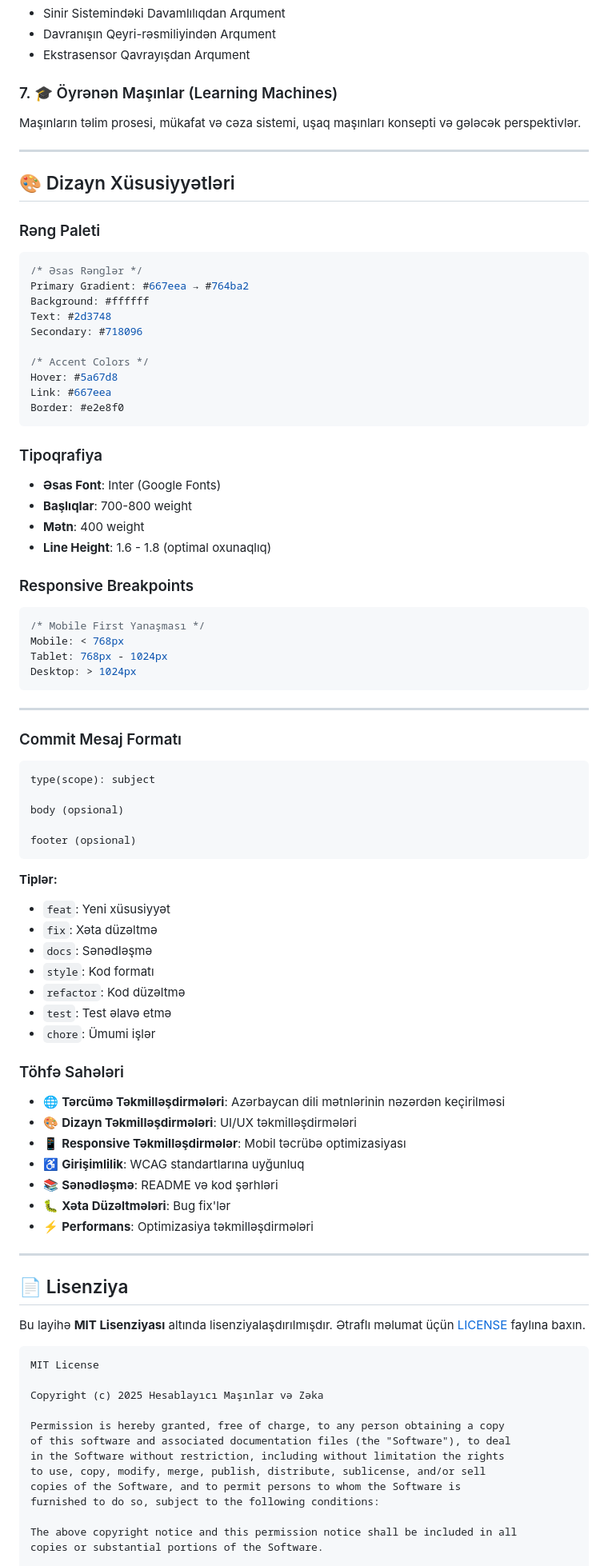
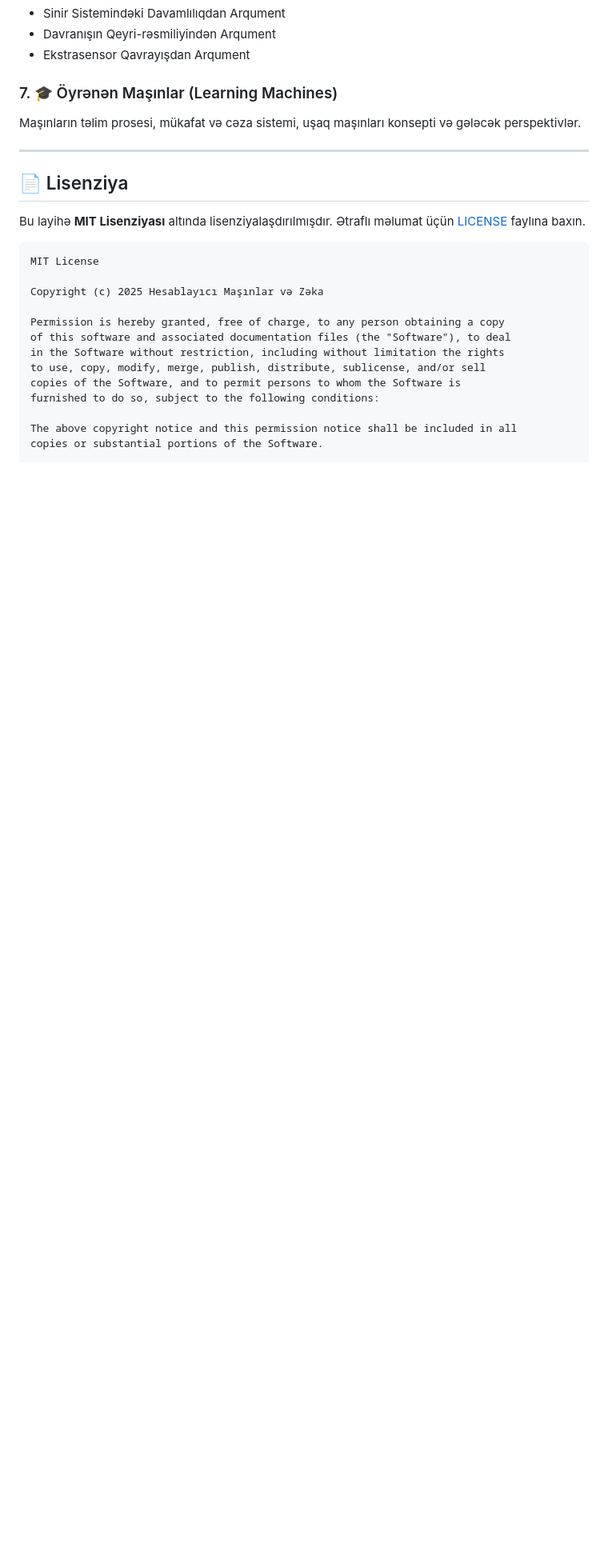
Before and after one commit to RasimAbiyev/machine, a Markdown page: README.md, the part around one of its changes. Shown at 80% size. Drawn GitHub-style; blank space fills up the shorter version.

Commit message:
third commit

````diff
--- a/README.md
+++ b/README.md
@@ -217,72 +197,6 @@ Maşınların təlim prosesi, mükafat və cəza sistemi, uşaq maşınları kon
 
 ---
 
-## 🎨 Dizayn Xüsusiyyətləri
-
-### Rəng Paleti
-
-```css
-/* Əsas Rənglər */
-Primary Gradient: #667eea → #764ba2
-Background: #ffffff
-Text: #2d3748
-Secondary: #718096
-
-/* Accent Colors */
-Hover: #5a67d8
-Link: #667eea
-Border: #e2e8f0
-```
-
-### Tipoqrafiya
-
-- **Əsas Font**: Inter (Google Fonts)
-- **Başlıqlar**: 700-800 weight
-- **Mətn**: 400 weight
-- **Line Height**: 1.6 - 1.8 (optimal oxunaqlıq)
-
-### Responsive Breakpoints
-
-```css
-/* Mobile First Yanaşması */
-Mobile: < 768px
-Tablet: 768px - 1024px
-Desktop: > 1024px
-```
-
----
-
-### Commit Mesaj Formatı
-
-```
-type(scope): subject
-
-body (opsional)
-
-footer (opsional)
-```
-
-**Tiplər:**
-- `feat`: Yeni xüsusiyyət
-- `fix`: Xəta düzəltmə
-- `docs`: Sənədləşmə
-- `style`: Kod formatı
-- `refactor`: Kod düzəltmə
-- `test`: Test əlavə etmə
-- `chore`: Ümumi işlər
-
-### Töhfə Sahələri
-
-- 🌐 **Tərcümə Təkmilləşdirmələri**: Azərbaycan dili mətnlərinin nəzərdən keçirilməsi
-- 🎨 **Dizayn Təkmilləşdirmələri**: UI/UX təkmilləşdirmələri
-- 📱 **Responsive Təkmilləşdirmələr**: Mobil təcrübə optimizasiyası
-- ♿ **Girişimlilik**: WCAG standartlarına uyğunluq
-- 📚 **Sənədləşmə**: README və kod şərhləri
-- 🐛 **Xəta Düzəltmələri**: Bug fix'lər
-- ⚡ **Performans**: Optimizasiya təkmilləşdirmələri
-
----
-
 ## 📄 Lisenziya
 
 Bu layihə **MIT Lisenziyası** altında lisenziyalaşdırılmışdır. Ətraflı məlumat üçün [LICENSE](LICENSE) faylına baxın.
````
Also changed, not shown: other parts of README.md (+0 -20 lines).
